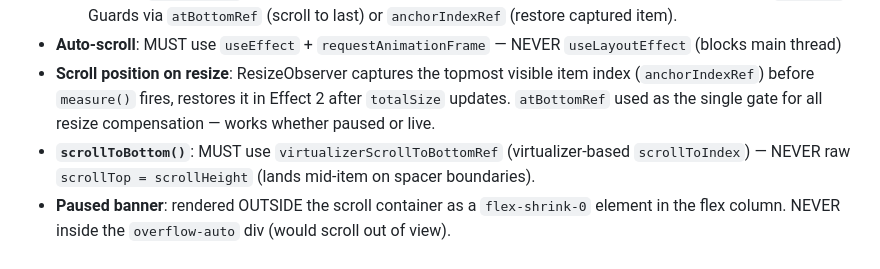
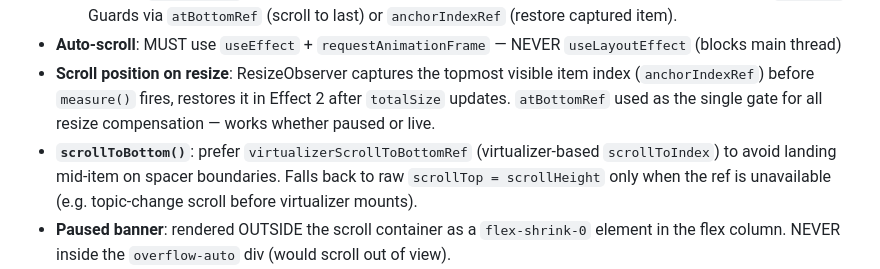
Before and after one commit to MUNYCHA/log-dashboard-ui, a Markdown page: CLAUDE.md, the part around the change. Rendered like a GitHub page.

```diff
--- a/CLAUDE.md
+++ b/CLAUDE.md
@@ -62,7 +62,7 @@ App
   - Effect 2 `[totalSize]`: re-anchors after remeasurement (text reflow on resize) — NOT blocked by `isPaused`. Guards via `atBottomRef` (scroll to last) or `anchorIndexRef` (restore captured item).
 - **Auto-scroll**: MUST use `useEffect` + `requestAnimationFrame` — NEVER `useLayoutEffect` (blocks main thread)
 - **Scroll position on resize**: ResizeObserver captures the topmost visible item index (`anchorIndexRef`) before `measure()` fires, restores it in Effect 2 after `totalSize` updates. `atBottomRef` used as the single gate for all resize compensation — works whether paused or live.
-- **`scrollToBottom()`**: MUST use `virtualizerScrollToBottomRef` (virtualizer-based `scrollToIndex`) — NEVER raw `scrollTop = scrollHeight` (lands mid-item on spacer boundaries).
+- **`scrollToBottom()`**: prefer `virtualizerScrollToBottomRef` (virtualizer-based `scrollToIndex`) to avoid landing mid-item on spacer boundaries. Falls back to raw `scrollTop = scrollHeight` only when the ref is unavailable (e.g. topic-change scroll before virtualizer mounts).
 - **Paused banner**: rendered OUTSIDE the scroll container as a `flex-shrink-0` element in the flex column. NEVER inside the `overflow-auto` div (would scroll out of view).
 - **Timestamps**: `LogEntry` receives `timestampGen` counter, computes `Date.now()` internally via `useMemo` — NEVER pass a changing `now` prop (breaks memo for all entries)
 - **Flush interval**: 150ms in useWebSocket — balances responsiveness vs re-render frequency
```
Also changed, not shown: README.md (+5 -4 lines).
